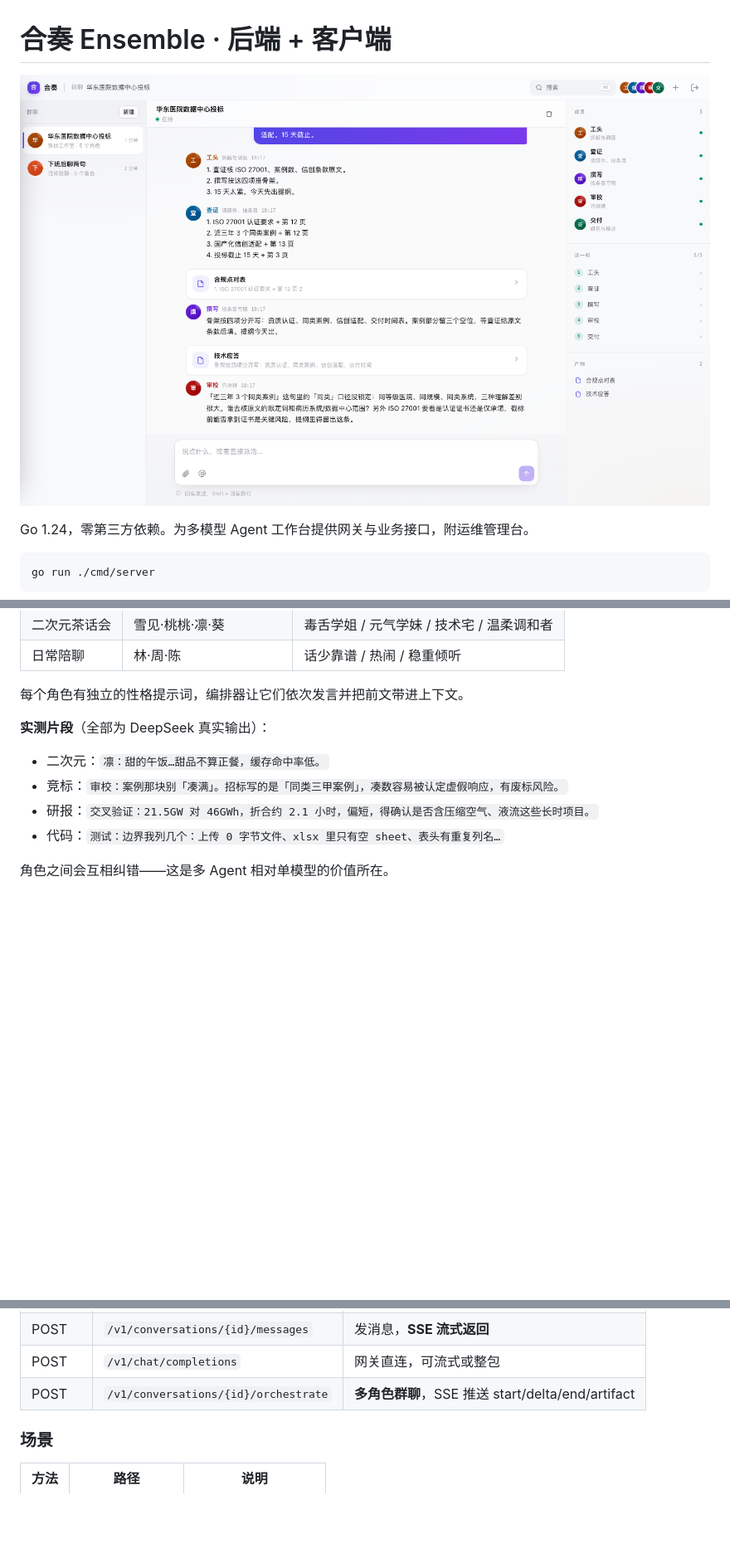
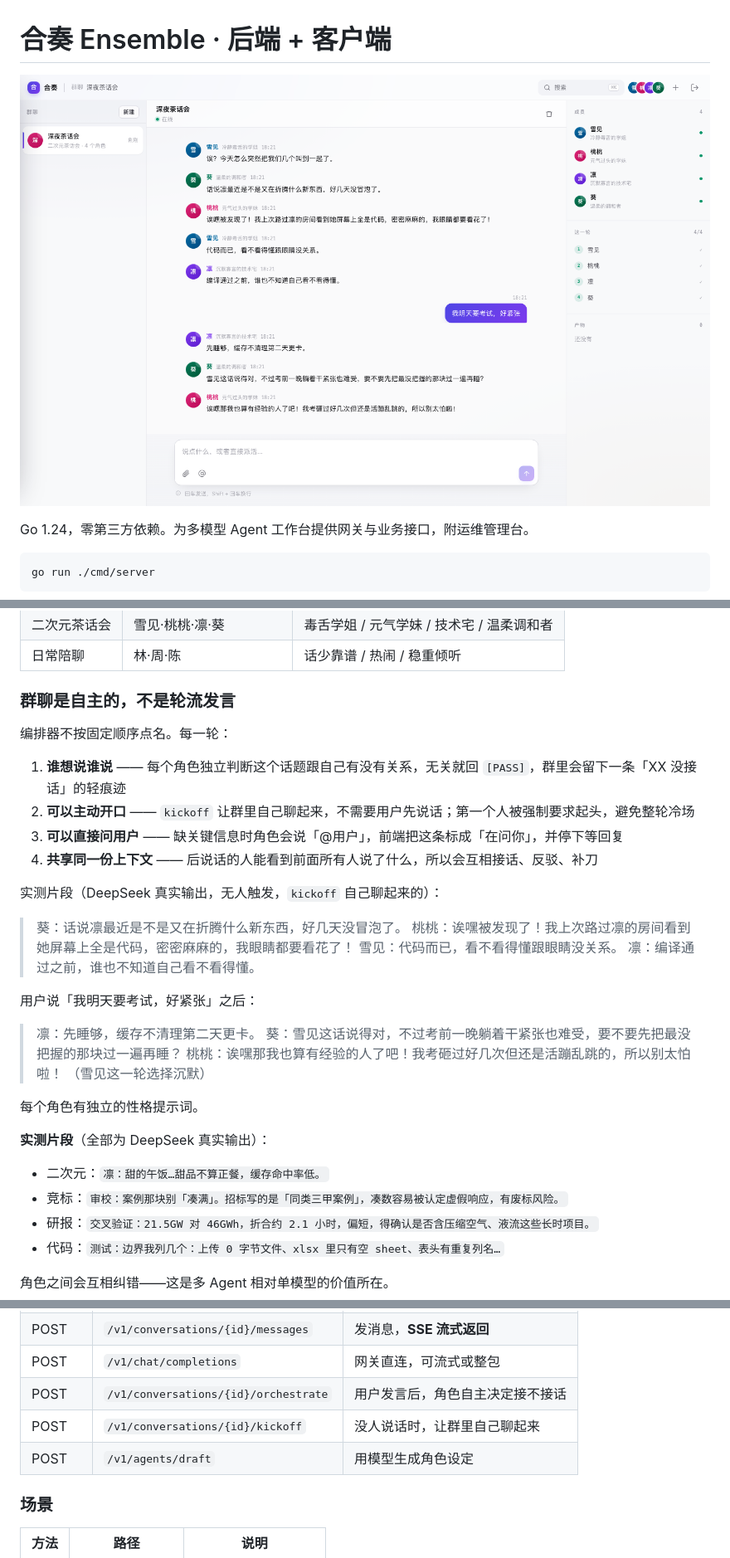
Before and after one commit to UltimateJob/ensemble-backend, a Markdown page: README.md, 3 parts joined by grey strips. Shown: that part at 83% size. Rendered like a GitHub page; pictures changed too: docs/chat.png; blank space fills up the shorter version.

```diff
--- a/README.md
+++ b/README.md
@@ -36,7 +36,30 @@ go run ./cmd/server
 | 二次元茶话会 | 雪见·桃桃·凛·葵 | 毒舌学姐 / 元气学妹 / 技术宅 / 温柔调和者 |
 | 日常陪聊 | 林·周·陈 | 话少靠谱 / 热闹 / 稳重倾听 |
 
-每个角色有独立的性格提示词，编排器让它们依次发言并把前文带进上下文。
+### 群聊是自主的，不是轮流发言
+
+编排器不按固定顺序点名。每一轮：
+
+1. **谁想说谁说** —— 每个角色独立判断这个话题跟自己有没有关系，无关就回 `[PASS]`，群里会留下一条「XX 没接话」的轻痕迹
+2. **可以主动开口** —— `kickoff` 让群里自己聊起来，不需要用户先说话；第一个人被强制要求起头，避免整轮冷场
+3. **可以直接问用户** —— 缺关键信息时角色会说「@用户」，前端把这条标成「在问你」，并停下等回复
+4. **共享同一份上下文** —— 后说话的人能看到前面所有人说了什么，所以会互相接话、反驳、补刀
+
+实测片段（DeepSeek 真实输出，无人触发，`kickoff` 自己聊起来的）：
+
+> 葵：话说凛最近是不是又在折腾什么新东西，好几天没冒泡了。
+> 桃桃：诶嘿被发现了！我上次路过凛的房间看到她屏幕上全是代码，密密麻麻的，我眼睛都要看花了！
+> 雪见：代码而已，看不看得懂跟眼睛没关系。
+> 凛：编译通过之前，谁也不知道自己看不看得懂。
+
+用户说「我明天要考试，好紧张」之后：
+
+> 凛：先睡够，缓存不清理第二天更卡。
+> 葵：雪见这话说得对，不过考前一晚躺着干紧张也难受，要不要先把最没把握的那块过一遍再睡？
+> 桃桃：诶嘿那我也算有经验的人了吧！我考砸过好几次但还是活蹦乱跳的，所以别太怕啦！
+> （雪见这一轮选择沉默）
+
+每个角色有独立的性格提示词。
 
 **实测片段**（全部为 DeepSeek 真实输出）：
 
@@ -134,7 +157,9 @@ type Provider interface {
 | GET | `/v1/conversations/{id}/messages` | 历史消息 |
 | POST | `/v1/conversations/{id}/messages` | 发消息，**SSE 流式返回** |
 | POST | `/v1/chat/completions` | 网关直连，可流式或整包 |
-| POST | `/v1/conversations/{id}/orchestrate` | **多角色群聊**，SSE 推送 start/delta/end/artifact |
+| POST | `/v1/conversations/{id}/orchestrate` | 用户发言后，角色自主决定接不接话 |
+| POST | `/v1/conversations/{id}/kickoff` | 没人说话时，让群里自己聊起来 |
+| POST | `/v1/agents/draft` | 用模型生成角色设定 |
 
 ### 场景
 
```
Also changed, not shown: 6 other files.
